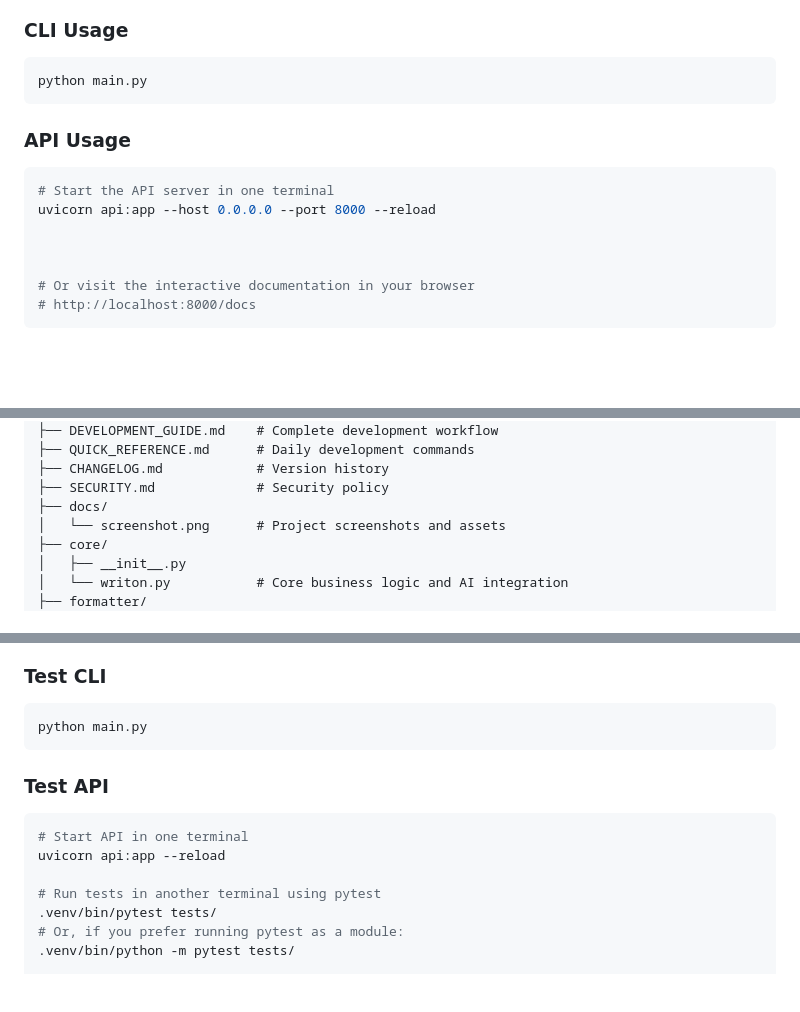
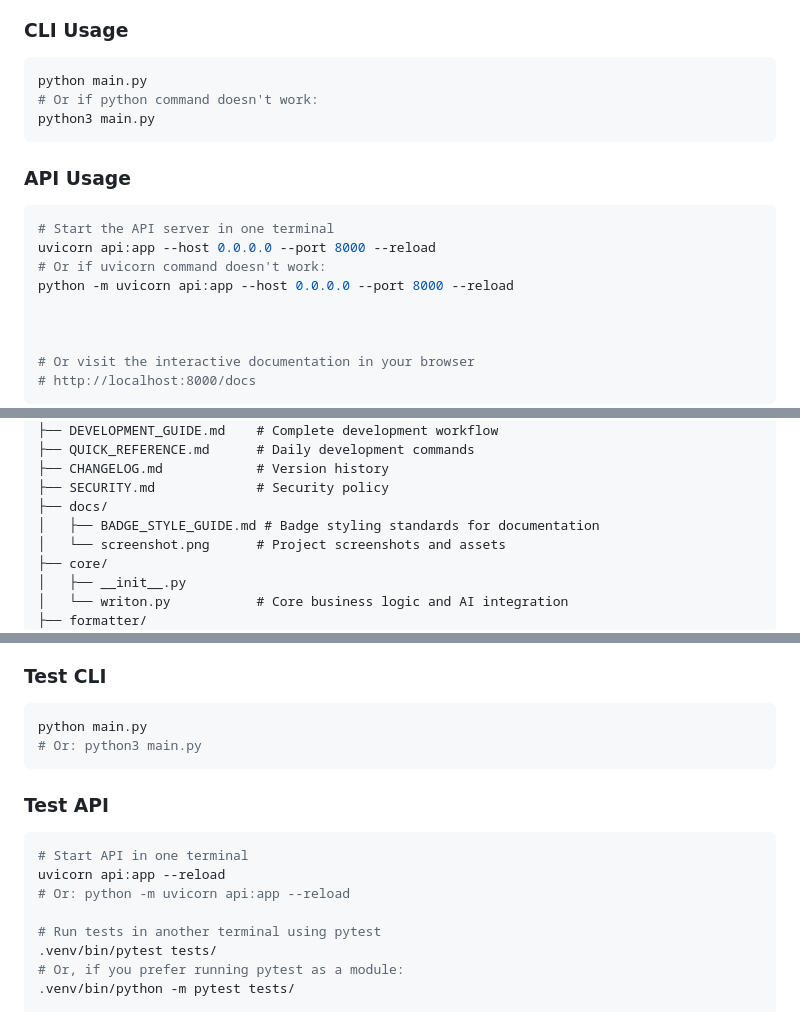
Before and after one commit to writon-xyz/writon, a Markdown page: README.md, 3 parts joined by grey strips. Rendered like a GitHub page; blank space fills up the shorter version.

````diff
--- a/README.md
+++ b/README.md
@@ -110,6 +110,8 @@ cp .env.example .env
 
 ```bash
 python main.py
+# Or if python command doesn't work:
+python3 main.py
 ```
 
 ### API Usage
@@ -117,6 +119,8 @@ python main.py
 ```bash
 # Start the API server in one terminal
 uvicorn api:app --host 0.0.0.0 --port 8000 --reload
+# Or if uvicorn command doesn't work:
+python -m uvicorn api:app --host 0.0.0.0 --port 8000 --reload
 
 
 
@@ -405,6 +409,7 @@ writon/
 ├── CHANGELOG.md            # Version history
 ├── SECURITY.md             # Security policy
 ├── docs/
+│   ├── BADGE_STYLE_GUIDE.md # Badge styling standards for documentation
 │   └── screenshot.png      # Project screenshots and assets
 ├── core/
 │   ├── __init__.py
@@ -489,12 +494,14 @@ writon/
 ### Test CLI
 ```bash
 python main.py
+# Or: python3 main.py
 ```
 
 ### Test API
 ```bash
 # Start API in one terminal
 uvicorn api:app --reload
+# Or: python -m uvicorn api:app --reload
 
 # Run tests in another terminal using pytest
 .venv/bin/pytest tests/
````
Also changed, not shown: DEVELOPMENT_GUIDE.md (+5 -0 lines), QUICK_REFERENCE.md (+3 -0 lines).
